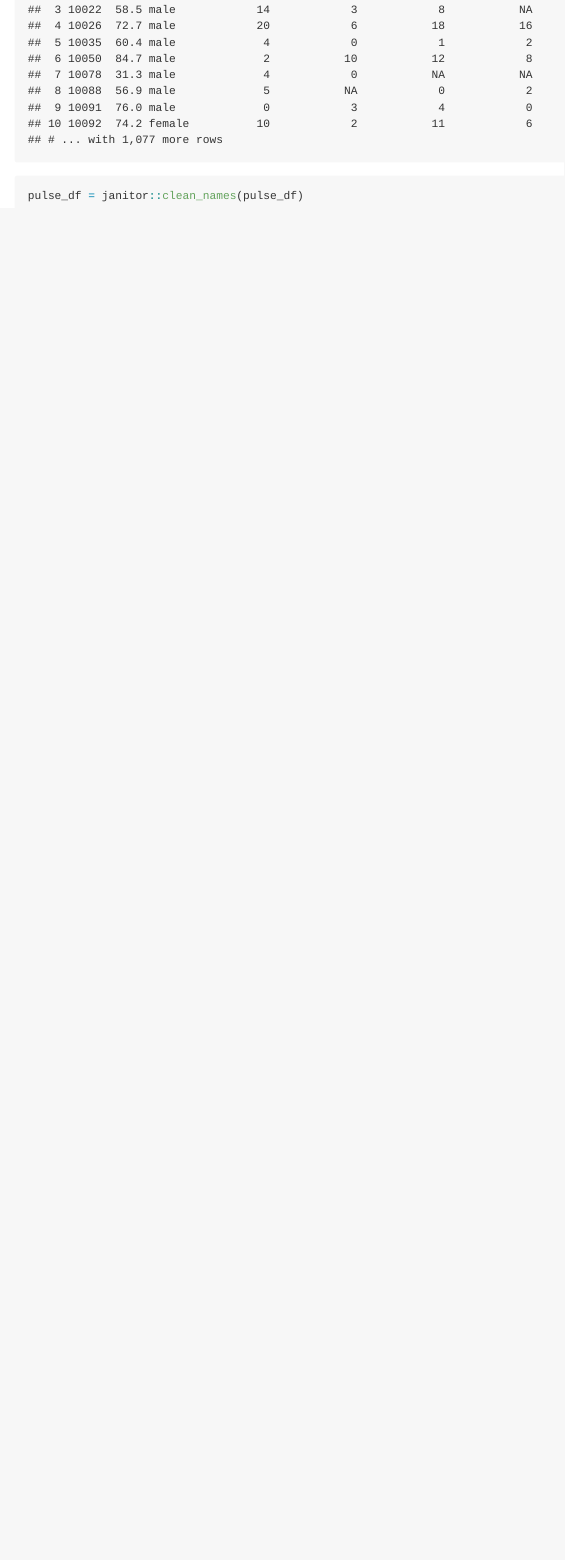
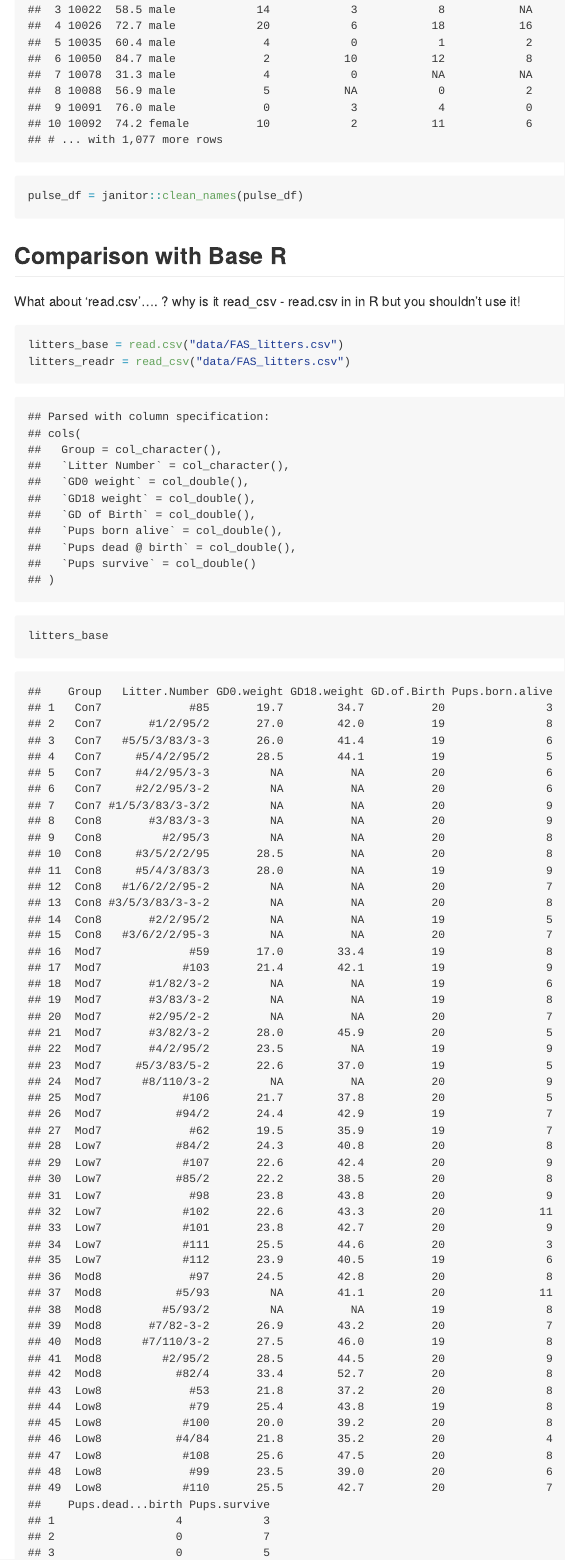
Before and after one commit to kaileyrsvd/data_wrangling_1, an R Markdown document (dataimport.Rmd): the page in a window 1100 px wide, from 3890 px down. The pictures show the output file dataimport.md that the author committed with the source, drawn offline in the style of GitHub.

Commit message:
read.csv vs read_csv (use read_csv ...)

````diff
--- a/dataimport.Rmd
+++ b/dataimport.Rmd
@@ -58,3 +58,16 @@ pulse_df = read_sas("./data/public_pulse_data.sas7bdat")
 pulse_df
 pulse_df = janitor::clean_names(pulse_df)
 ```
+
+## Comparison with Base R
+
+What about 'read.csv'.... ? why is it read_csv
+- read.csv in in R but you shouldn't use it!
+
+```{r}
+litters_base = read.csv("data/FAS_litters.csv")
+litters_readr = read_csv("data/FAS_litters.csv")
+
+litters_base
+litters_readr
+```
````
Also changed, not shown: dataimport.md.
